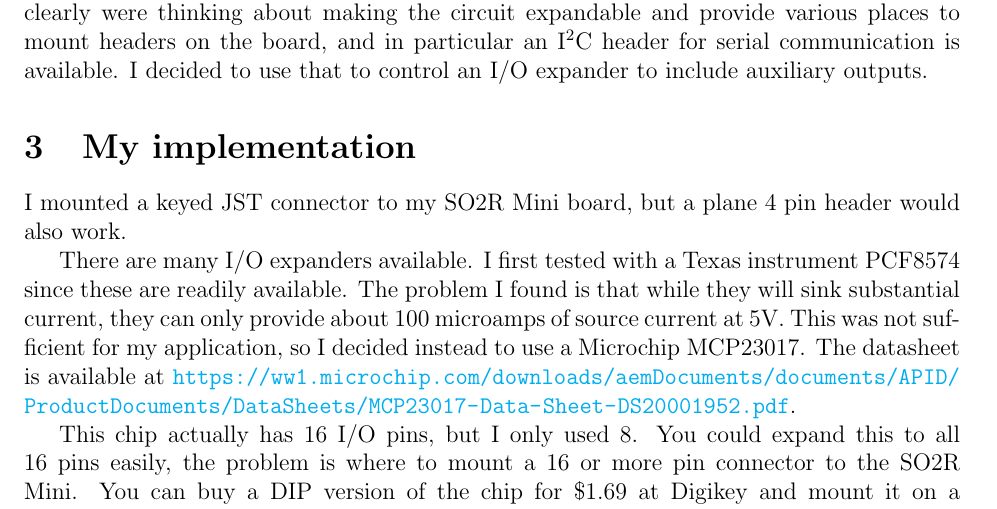
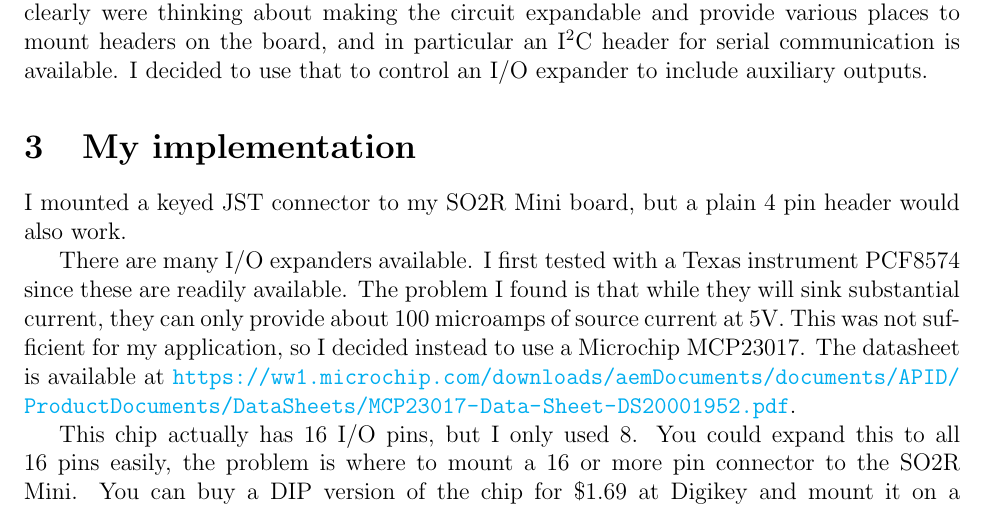
Before and after one commit to w9cf/w9cf.github.io, a LaTeX document (articles/so2rmini/auxiliary_output.tex): part of page 2 of 6, cut so that both start at the same text. Compiled offline with pdfLaTeX.

Commit message:
Fixed typo

```diff
--- a/articles/so2rmini/auxiliary_output.tex
+++ b/articles/so2rmini/auxiliary_output.tex
@@ -76,7 +76,7 @@ an I/O expander to include auxiliary outputs.
 
 \section{My implementation}
 I mounted a keyed JST connector to my
-SO2R Mini board, but a plane 4 pin header would also work.
+SO2R Mini board, but a plain 4 pin header would also work.
 
 There are many I/O expanders available. I first tested with a
 Texas instrument PCF8574 since these are readily available.
```
Also changed, not shown: articles/so2rmini/auxiliary_output.pdf.
